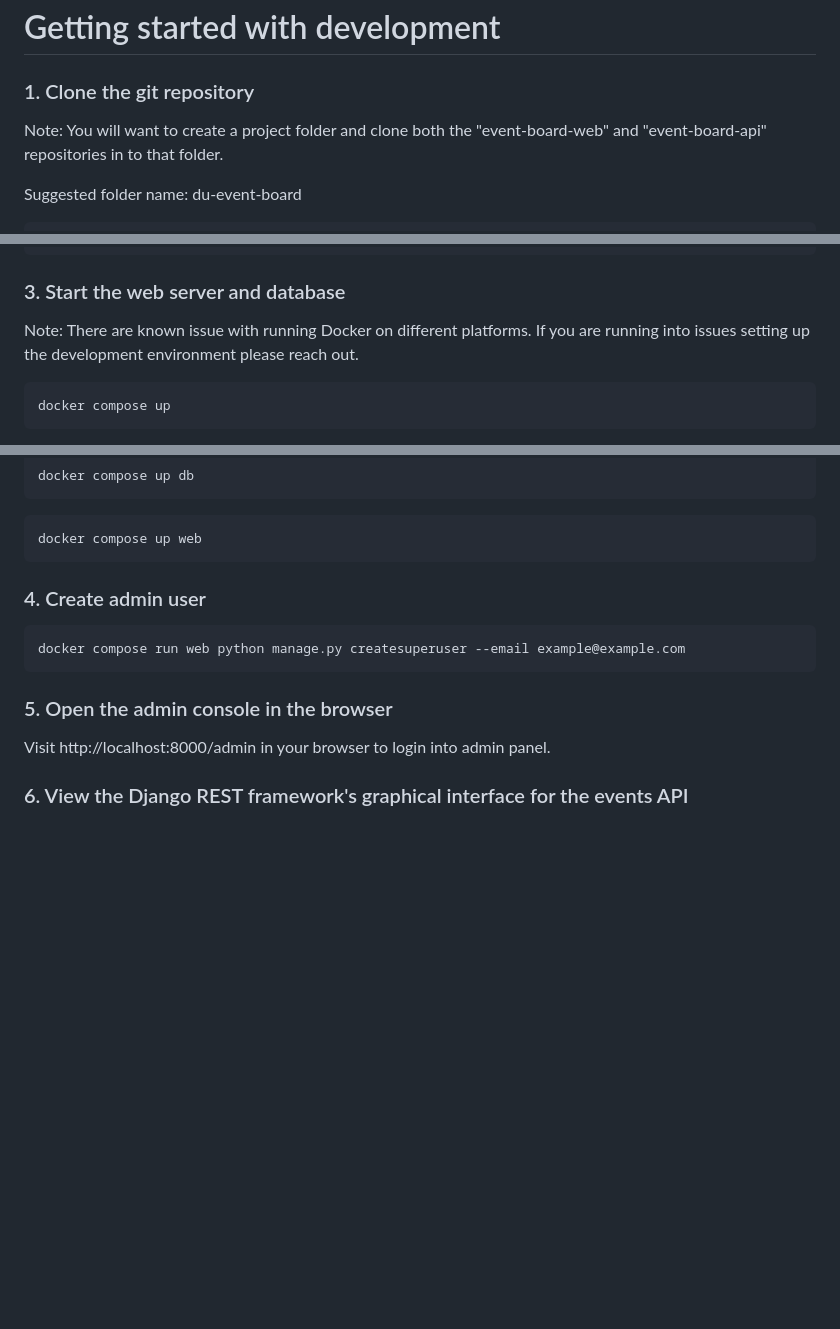
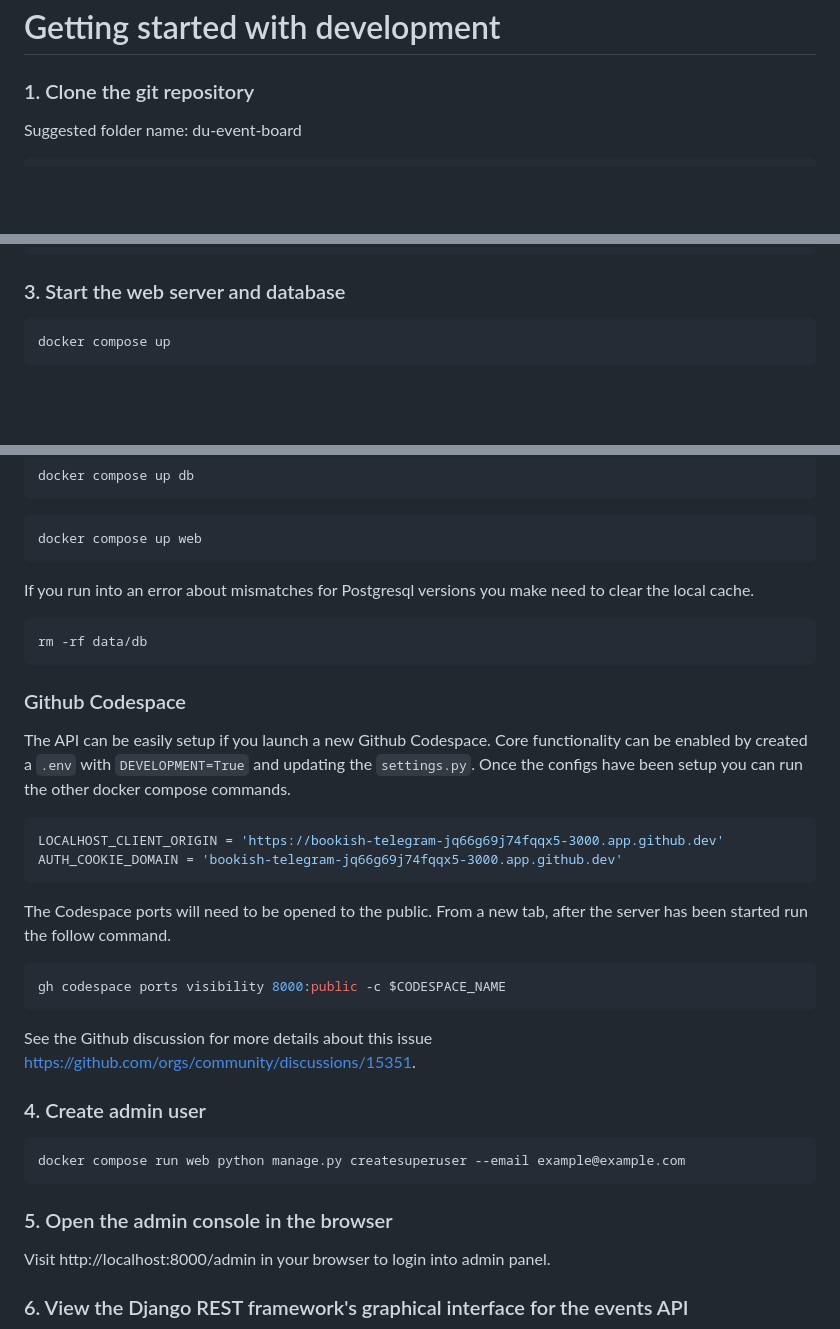
Before and after one commit to data-umbrella/event-board-api, a Markdown page: CONTRIBUTING.md, 3 parts joined by grey strips. Drawn GitHub-style; blank space fills up the shorter version.

Commit message:
Add instructions for using Github codespaces (#121)

````diff
--- a/CONTRIBUTING.md
+++ b/CONTRIBUTING.md
@@ -41,7 +41,6 @@ DELETE /api/v1/events/ID
 # Getting started with development
 
 ### 1. Clone the git repository
-Note: You will want to create a project folder and clone both the "event-board-web" and "event-board-api" repositories in to that folder.
 
 Suggested folder name:  du-event-board
   ```console
@@ -74,8 +73,6 @@ Cannot connect to the Docker daemon at unix:///var/run/docker.sock. Is the docke
 
 ### 3. Start the web server and database
 
-Note: There are known issue with running Docker on different platforms. If you are running into issues setting up the development environment please reach out.
-
   ```console
   docker compose up
   ```
@@ -103,6 +100,29 @@ Note: There are known issue with running Docker on different platforms. If you a
   ```console
   docker compose up web
   ```
+
+  If you run into an error about mismatches for Postgresql versions you make need to clear the local cache.
+
+  ```console
+  rm -rf data/db
+  ```
+
+  ### Github Codespace
+
+  The API can be easily setup if you launch a new Github Codespace. Core functionality can be enabled by created a `.env` with `DEVELOPMENT=True` and updating the `settings.py`. Once
+  the configs have been setup you can run the other docker compose commands.
+
+  ```console
+  LOCALHOST_CLIENT_ORIGIN = 'https://bookish-telegram-jq66g69j74fqqx5-3000.app.github.dev'
+  AUTH_COOKIE_DOMAIN = 'bookish-telegram-jq66g69j74fqqx5-3000.app.github.dev'
+  ```
+
+  The Codespace ports will need to be opened to the public. From a new tab, after the server has been started run the follow command.
+
+  ```console
+  gh codespace ports visibility 8000:public -c $CODESPACE_NAME
+  ```
+  See the Github discussion for more details about this issue https://github.com/orgs/community/discussions/15351.
 
 ### 4. Create admin user
 
````
